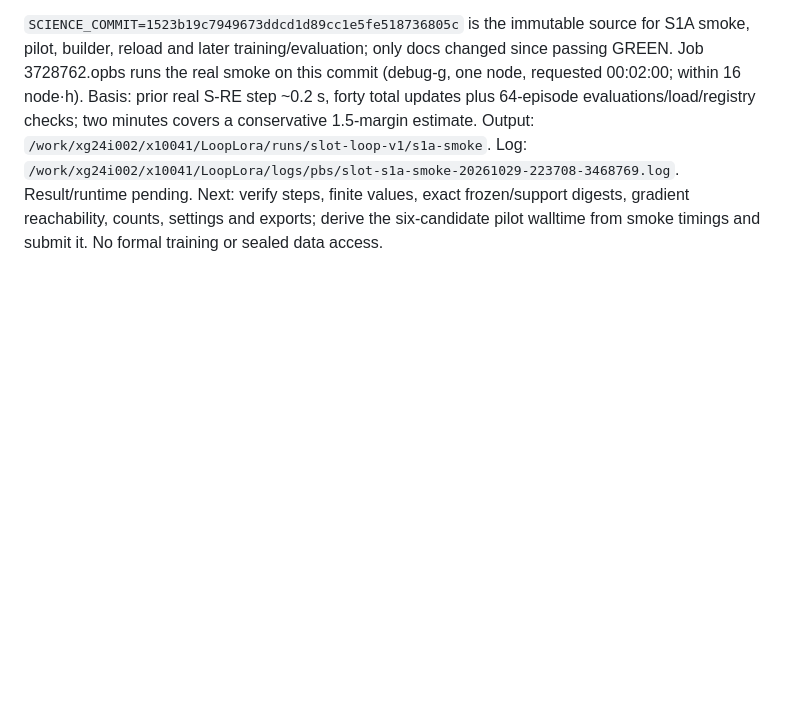
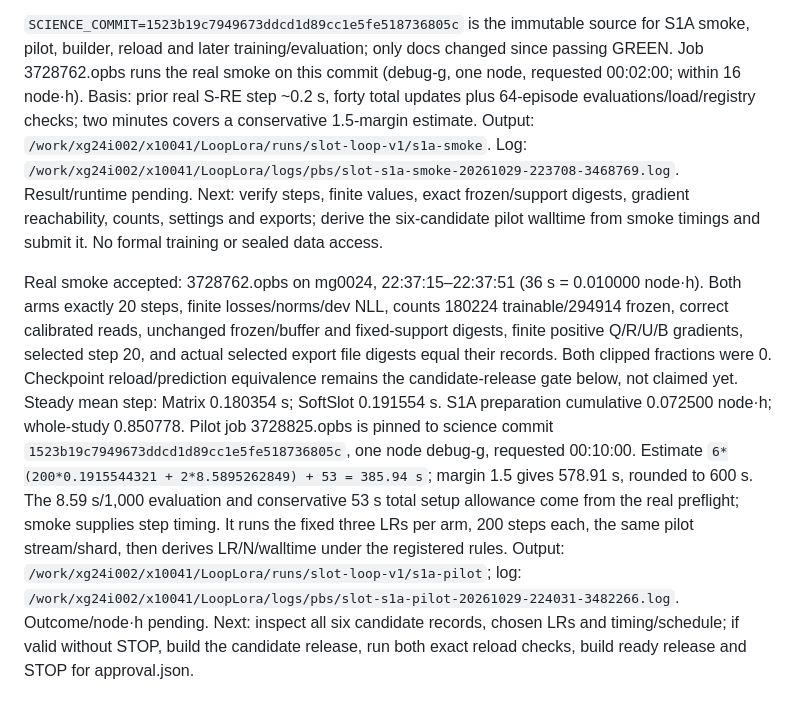
Before and after one commit to UnbearableFate/LoopLora, a Markdown page: docs/reports/SLOT-LOOP-v1-state.md, the part around the change. Rendered like a GitHub page; blank space fills up the shorter version.

Commit message:
WP-L13: accept real smoke and record measured pilot request

```diff
--- a/docs/reports/SLOT-LOOP-v1-state.md
+++ b/docs/reports/SLOT-LOOP-v1-state.md
@@ -306,3 +306,7 @@ S1A follow-ups passed on compute: both GREEN jobs reached 100% without failures/
 
 
 `SCIENCE_COMMIT=1523b19c7949673ddcd1d89cc1e5fe518736805c` is the immutable source for S1A smoke, pilot, builder, reload and later training/evaluation; only docs changed since passing GREEN. Job 3728762.opbs runs the real smoke on this commit (debug-g, one node, requested 00:02:00; within 16 node·h). Basis: prior real S-RE step ~0.2 s, forty total updates plus 64-episode evaluations/load/registry checks; two minutes covers a conservative 1.5-margin estimate. Output: `/work/xg24i002/x10041/LoopLora/runs/slot-loop-v1/s1a-smoke`. Log: `/work/xg24i002/x10041/LoopLora/logs/pbs/slot-s1a-smoke-20261029-223708-3468769.log`. Result/runtime pending. Next: verify steps, finite values, exact frozen/support digests, gradient reachability, counts, settings and exports; derive the six-candidate pilot walltime from smoke timings and submit it. No formal training or sealed data access.
+
+
+Real smoke accepted: 3728762.opbs on mg0024, 22:37:15–22:37:51 (36 s = 0.010000 node·h). Both arms exactly 20 steps, finite losses/norms/dev NLL, counts 180224 trainable/294914 frozen, correct calibrated reads, unchanged frozen/buffer and fixed-support digests, finite positive Q/R/U/B gradients, selected step 20, and actual selected export file digests equal their records. Both clipped fractions were 0. Checkpoint reload/prediction equivalence remains the candidate-release gate below, not claimed yet. Steady mean step: Matrix 0.180354 s; SoftSlot 0.191554 s. S1A preparation cumulative 0.072500 node·h; whole-study 0.850778.
+Pilot job 3728825.opbs is pinned to science commit `1523b19c7949673ddcd1d89cc1e5fe518736805c`, one node debug-g, requested 00:10:00. Estimate `6*(200*0.1915544321 + 2*8.5895262849) + 53 = 385.94 s`; margin 1.5 gives 578.91 s, rounded to 600 s. The 8.59 s/1,000 evaluation and conservative 53 s total setup allowance come from the real preflight; smoke supplies step timing. It runs the fixed three LRs per arm, 200 steps each, the same pilot stream/shard, then derives LR/N/walltime under the registered rules. Output: `/work/xg24i002/x10041/LoopLora/runs/slot-loop-v1/s1a-pilot`; log: `/work/xg24i002/x10041/LoopLora/logs/pbs/slot-s1a-pilot-20261029-224031-3482266.log`. Outcome/node·h pending. Next: inspect all six candidate records, chosen LRs and timing/schedule; if valid without STOP, build the candidate release, run both exact reload checks, build ready release and STOP for approval.json.
```
